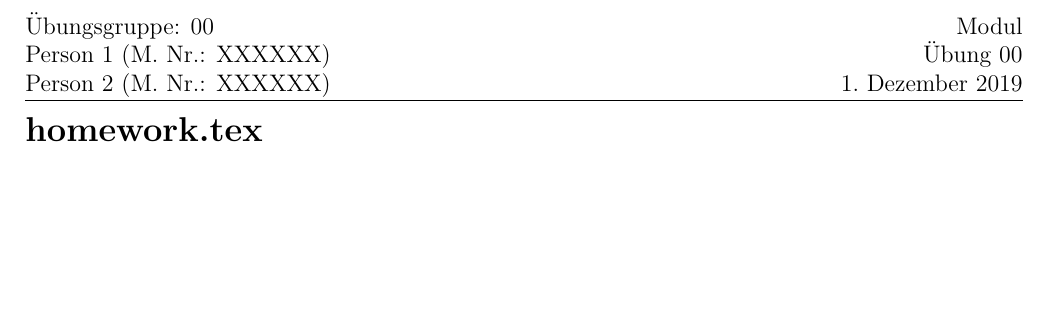
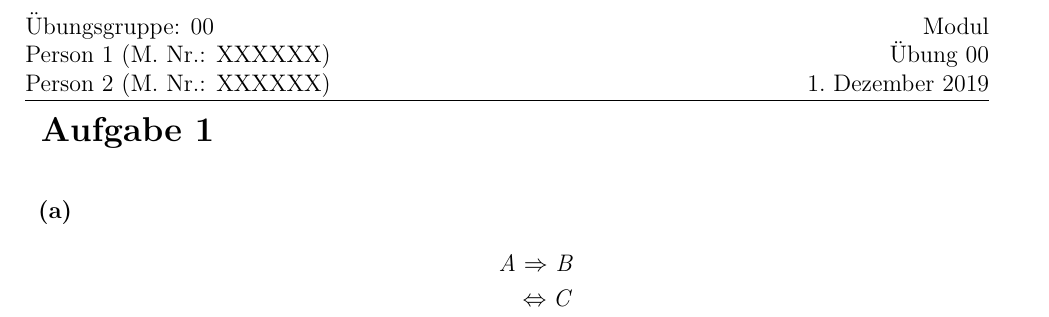
Before and after one commit to martin3398/latex-templates, a LaTeX problem sheet (homework.tex): part of the page, cut so that both start at the same text, the shorter picture padded with empty space. Compiled offline with pdfLaTeX.

Commit message:
added assignment

```diff
--- a/homework.tex
+++ b/homework.tex
@@ -1,4 +1,4 @@
-\documentclass[12pt,a4]{article}
+\documentclass[12pt,a4paper]{article}
 
 % spacing
 \newcommand\spacingC{singlespacing}
@@ -13,11 +13,15 @@
 \usepackage{amsmath,amsthm,amsfonts,amssymb,amscd}
 \usepackage[\spacingC]{setspace}
 \usepackage{fancyhdr}
+\usepackage{fancyheadings}
+\usepackage{algorithm}
 \usepackage{mathrsfs}
 \usepackage{xcolor}
 \usepackage{color}
+\usepackage{ifthen}
 \usepackage{graphicx}
 \usepackage{listings}
+\usepackage{enumerate}
 \usepackage{hyperref}
 \usepackage{theorem}
 \usepackage{mathtools}
@@ -28,6 +32,7 @@
 \usepackage{tikz}
 \usepackage{blindtext}
 \usepackage{relsize}
+\usepackage{struktex}
 \usepackage{mathdots}
 \usepackage{comment}
 \usepackage[backend=biber,style=alphabetic,sorting=ynt]{biblatex}
@@ -132,6 +137,19 @@
 % note right
 \newcommand{\vermerkr}[1]{\marginpar[\fbox{\parbox{2cm}{\raggedleft #1}}]{\fbox{\parbox{2cm}{\raggedright #1}}}}
 
+% Aufgabe heading
+\newcommand{\assignment}[1]{
+	{
+		\vspace*{0.5cm}
+		\Large{\textbf{Aufgabe #1}}
+	}
+}
+
+% Enumeration bf
+\newenvironment{enumbf}[1]{\begin{enumerate}
+		\renewcommand{\labelenumi}{\textbf{(\alph{enumi})}}
+	}{\end{enumerate}}
+
 % heading
 \pagestyle{fancyplain}
 \headheight 35pt
@@ -154,5 +172,12 @@
 \begin{document}
 	% title:
 	%\maketitle
-	\section*{homework.tex}
+	\noindent\assignment{1}
+	\begin{enumbf}{a)}
+		\item
+		\begin{align*}
+		A &\Ra B\\
+		&\Lrani C
+		\end{align*}
+	\end{enumbf}
 \end{document}
```
